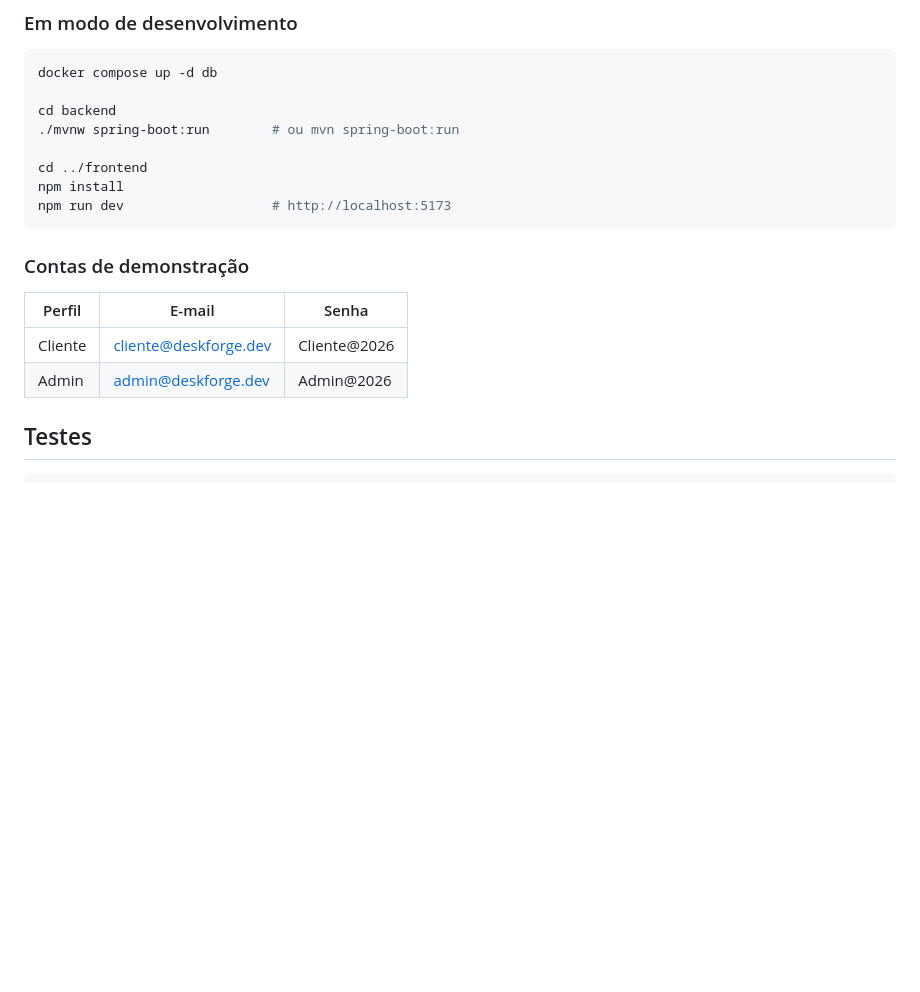
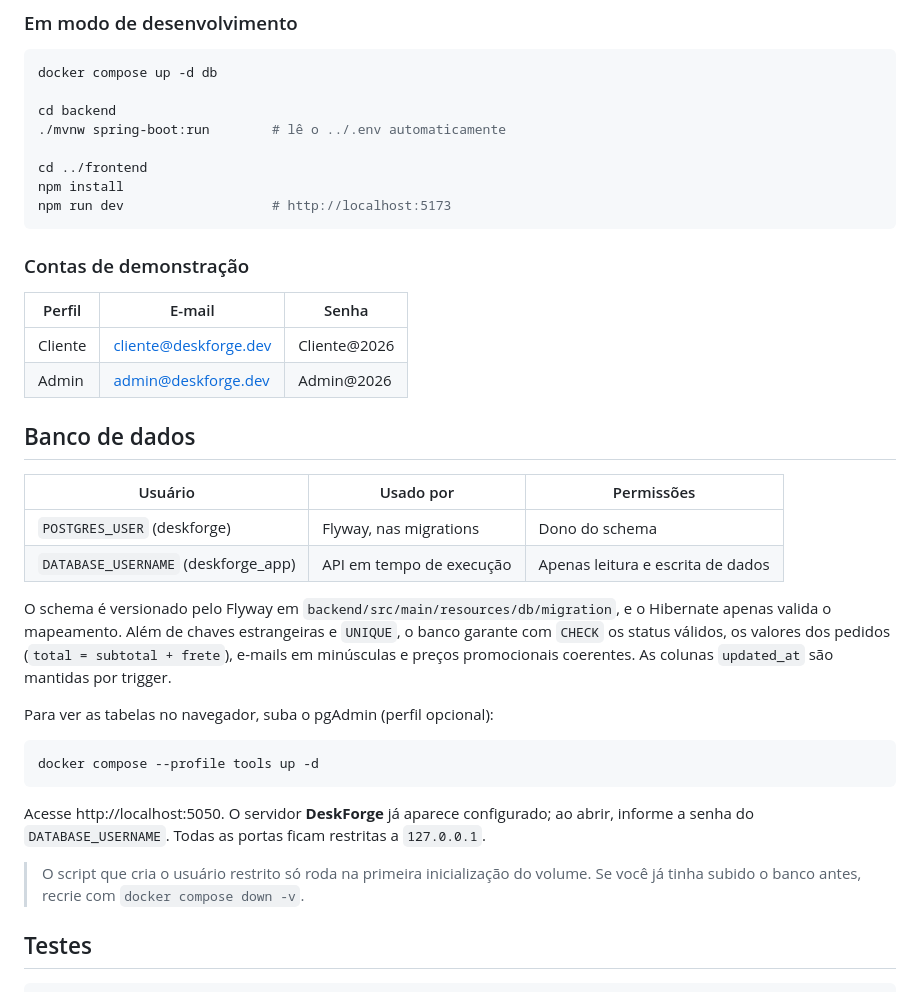
Before and after one commit to Arthur-Schultz/deskforge, a Markdown page: README.md, the part around one of its changes. GitHub-like rendering; blank space fills up the shorter version.

````diff
--- a/README.md
+++ b/README.md
@@ -80,7 +92,7 @@ docker compose up --build
 docker compose up -d db
 
 cd backend
-./mvnw spring-boot:run        # ou mvn spring-boot:run
+./mvnw spring-boot:run        # lê o ../.env automaticamente
 
 cd ../frontend
 npm install
@@ -93,6 +105,25 @@ npm run dev                   # http://localhost:5173
 | --- | --- | --- |
 | Cliente | cliente@deskforge.dev | Cliente@2026 |
 | Admin | admin@deskforge.dev | Admin@2026 |
+
+## Banco de dados
+
+| Usuário | Usado por | Permissões |
+| --- | --- | --- |
+| `POSTGRES_USER` (deskforge) | Flyway, nas migrations | Dono do schema |
+| `DATABASE_USERNAME` (deskforge_app) | API em tempo de execução | Apenas leitura e escrita de dados |
+
+O schema é versionado pelo Flyway em `backend/src/main/resources/db/migration`, e o Hibernate apenas valida o mapeamento. Além de chaves estrangeiras e `UNIQUE`, o banco garante com `CHECK` os status válidos, os valores dos pedidos (`total = subtotal + frete`), e-mails em minúsculas e preços promocionais coerentes. As colunas `updated_at` são mantidas por trigger.
+
+Para ver as tabelas no navegador, suba o pgAdmin (perfil opcional):
+
+```bash
+docker compose --profile tools up -d
+```
+
+Acesse http://localhost:5050. O servidor **DeskForge** já aparece configurado; ao abrir, informe a senha do `DATABASE_USERNAME`. Todas as portas ficam restritas a `127.0.0.1`.
+
+> O script que cria o usuário restrito só roda na primeira inicialização do volume. Se você já tinha subido o banco antes, recrie com `docker compose down -v`.
 
 ## Testes
 
````
Also changed, not shown: other parts of README.md (+16 -4 lines), docs/screenshots/admin.png, docs/screenshots/catalog.png, docs/screenshots/home.png, docs/screenshots/mobile.png, docs/screenshots/privacy.png, docs/screenshots/product.png, 2 other files.
